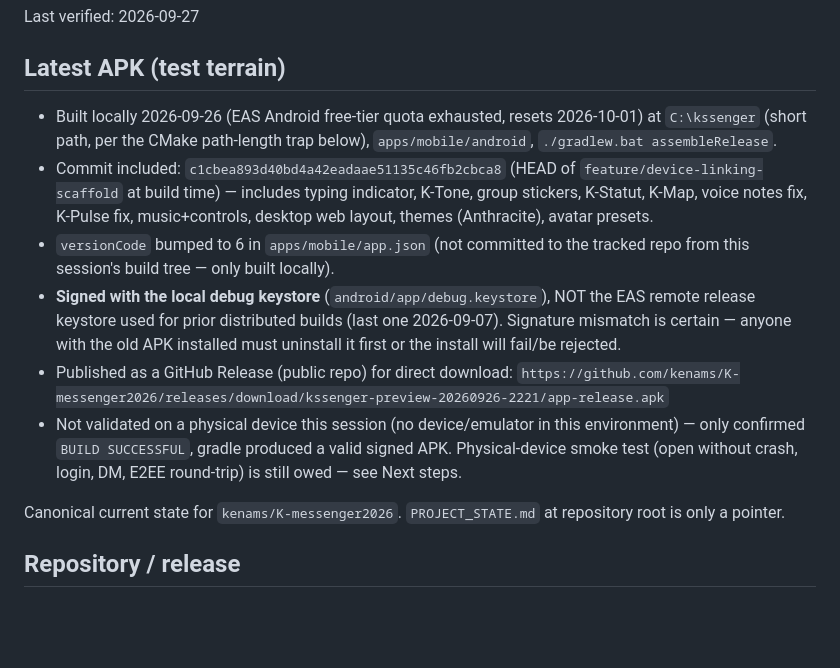
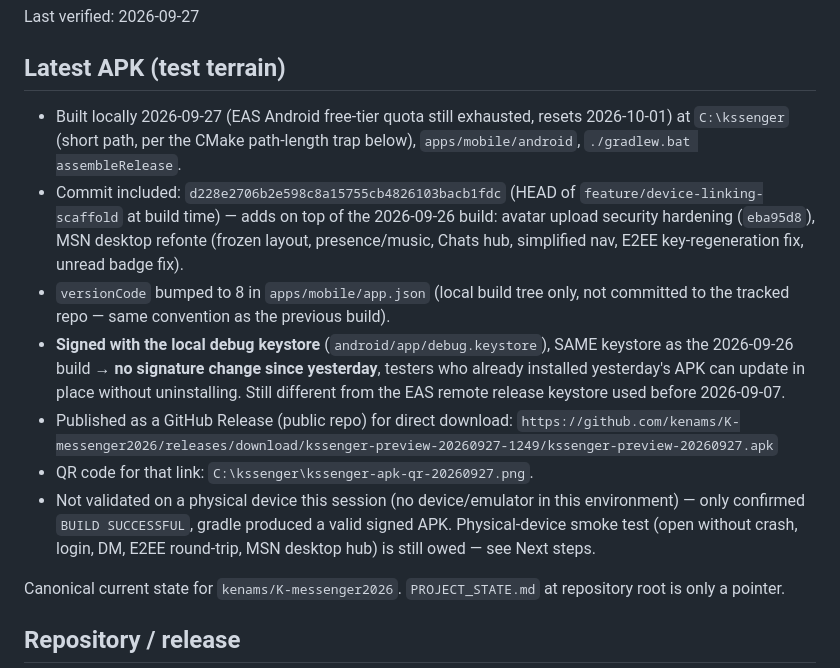
Before and after one commit to kenams/K-messenger2026, a Markdown page: docs/PROJECT_STATE.md, the part around the change. Drawn GitHub-style; blank space fills up the shorter version.

Commit message:
docs: update PROJECT_STATE with 2026-09-27 local APK build
New local-signed preview APK (commit d228e27, versionCode 8), same
debug.keystore as 2026-09-26 build so signature is unchanged for
testers. Published as GitHub release kssenger-preview-20260927-1249.

Co-Authored-By: Claude Sonnet 5 <noreply@anthropic.com>

```diff
--- a/docs/PROJECT_STATE.md
+++ b/docs/PROJECT_STATE.md
@@ -4,13 +4,14 @@ Last verified: 2026-09-27
 
 ## Latest APK (test terrain)
 
-- Built locally 2026-09-26 (EAS Android free-tier quota exhausted, resets 2026-10-01) at `C:\kssenger` (short path, per the CMake path-length trap below), `apps/mobile/android`, `./gradlew.bat assembleRelease`.
-- Commit included: `c1cbea893d40bd4a42eadaae51135c46fb2cbca8` (HEAD of `feature/device-linking-scaffold` at build time) — includes typing indicator, K-Tone, group stickers, K-Statut, K-Map, voice notes fix, K-Pulse fix, music+controls, desktop web layout, themes (Anthracite), avatar presets.
-- `versionCode` bumped to 6 in `apps/mobile/app.json` (not committed to the tracked repo from this session's build tree — only built locally).
-- **Signed with the local debug keystore** (`android/app/debug.keystore`), NOT the EAS remote release keystore used for prior distributed builds (last one 2026-09-07). Signature mismatch is certain — anyone with the old APK installed must uninstall it first or the install will fail/be rejected.
+- Built locally 2026-09-27 (EAS Android free-tier quota still exhausted, resets 2026-10-01) at `C:\kssenger` (short path, per the CMake path-length trap below), `apps/mobile/android`, `./gradlew.bat assembleRelease`.
+- Commit included: `d228e2706b2e598c8a15755cb4826103bacb1fdc` (HEAD of `feature/device-linking-scaffold` at build time) — adds on top of the 2026-09-26 build: avatar upload security hardening (`eba95d8`), MSN desktop refonte (frozen layout, presence/music, Chats hub, simplified nav, E2EE key-regeneration fix, unread badge fix).
+- `versionCode` bumped to 8 in `apps/mobile/app.json` (local build tree only, not committed to the tracked repo — same convention as the previous build).
+- **Signed with the local debug keystore** (`android/app/debug.keystore`), SAME keystore as the 2026-09-26 build → **no signature change since yesterday**, testers who already installed yesterday's APK can update in place without uninstalling. Still different from the EAS remote release keystore used before 2026-09-07.
 - Published as a GitHub Release (public repo) for direct download:
-  `https://github.com/kenams/K-messenger2026/releases/download/kssenger-preview-20260926-2221/app-release.apk`
-- Not validated on a physical device this session (no device/emulator in this environment) — only confirmed `BUILD SUCCESSFUL`, gradle produced a valid signed APK. Physical-device smoke test (open without crash, login, DM, E2EE round-trip) is still owed — see Next steps.
+  `https://github.com/kenams/K-messenger2026/releases/download/kssenger-preview-20260927-1249/kssenger-preview-20260927.apk`
+- QR code for that link: `C:\kssenger\kssenger-apk-qr-20260927.png`.
+- Not validated on a physical device this session (no device/emulator in this environment) — only confirmed `BUILD SUCCESSFUL`, gradle produced a valid signed APK. Physical-device smoke test (open without crash, login, DM, E2EE round-trip, MSN desktop hub) is still owed — see Next steps.
 
 Canonical current state for `kenams/K-messenger2026`. `PROJECT_STATE.md` at repository root is only a pointer.
 
```
